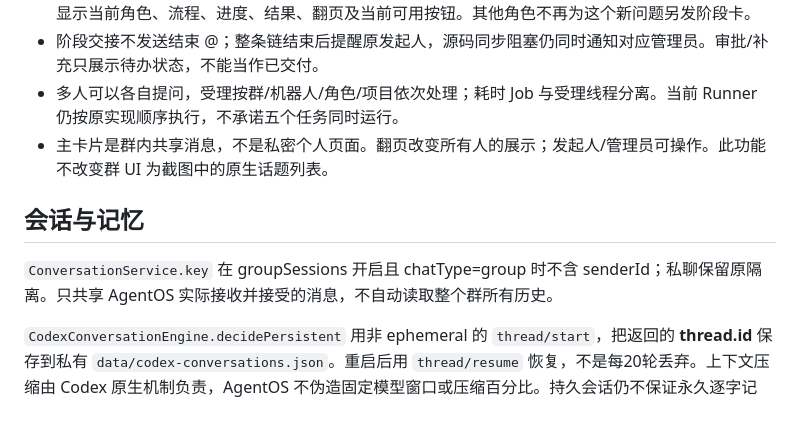
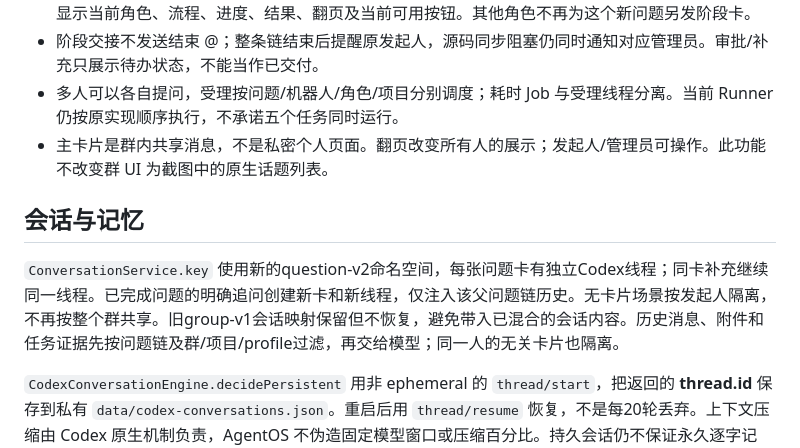
Before and after one commit to angelaboy0113/agentos, a Markdown page: docs/group-question-cards.md, the part around one of its changes. Rendered like a GitHub page; blank space fills up the shorter version.

```diff
--- a/docs/group-question-cards.md
+++ b/docs/group-question-cards.md
@@ -17,12 +17,12 @@
 - 原问题未结束时，继续讨论可回答，但不能重复创建同问题的第二条任务链；需要独立任务请单独 @ 新提问。程序不能把运行中的自然语言补充直接注入已在执行的 Codex 任务；待补充状态可通过表单重新排队。
 - 主卡片由最初接单应用发送/更新。开发、PM、测试、审计和负责人汇报的执行身份仍按原路由，卡内显示当前角色、流程、进度、结果、翻页及当前可用按钮。其他角色不再为这个新问题另发阶段卡。
 - 阶段交接不发送结束 @；整条链结束后提醒原发起人，源码同步阻塞仍同时通知对应管理员。审批/补充只展示待办状态，不能当作已交付。
-- 多人可以各自提问，受理按群/机器人/角色/项目依次处理；耗时 Job 与受理线程分离。当前 Runner 仍按原实现顺序执行，不承诺五个任务同时运行。
+- 多人可以各自提问，受理按问题/机器人/角色/项目分别调度；耗时 Job 与受理线程分离。当前 Runner 仍按原实现顺序执行，不承诺五个任务同时运行。
 - 主卡片是群内共享消息，不是私密个人页面。翻页改变所有人的展示；发起人/管理员可操作。此功能不改变群 UI 为截图中的原生话题列表。
 
 ## 会话与记忆
 
-`ConversationService.key` 在 groupSessions 开启且 chatType=group 时不含 senderId；私聊保留原隔离。只共享 AgentOS 实际接收并接受的消息，不自动读取整个群所有历史。
+`ConversationService.key` 使用新的question-v2命名空间，每张问题卡有独立Codex线程；同卡补充继续同一线程。已完成问题的明确追问创建新卡和新线程，仅注入该父问题链历史。无卡片场景按发起人隔离，不再按整个群共享。旧group-v1会话映射保留但不恢复，避免带入已混合的会话内容。历史消息、附件和任务证据先按问题链及群/项目/profile过滤，再交给模型；同一人的无关卡片也隔离。
 
 `CodexConversationEngine.decidePersistent` 用非 ephemeral 的 `thread/start`，把返回的 **thread.id** 保存到私有 `data/codex-conversations.json`。重启后用 `thread/resume` 恢复，不是每20轮丢弃。上下文压缩由 Codex 原生机制负责，AgentOS 不伪造固定模型窗口或压缩百分比。持久会话仍不保证永久逐字记忆。
 
```
Also changed, not shown: other parts of docs/group-question-cards.md (+9 -5 lines), config/conversation.md (+2 -2 lines), docs/memory-management.md (+1 -1 lines), docs/images/agentos-question-isolation.png (added), 5 other files.
